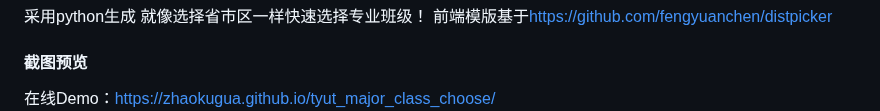
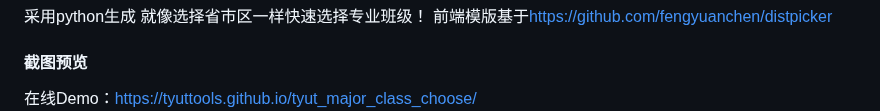
Before and after one commit to TYUTtools/tyut_major_class_choose, a Markdown page: README.md, the part around one of its changes. Rendered like a GitHub page.

```diff
--- a/README.md
+++ b/README.md
@@ -7,7 +7,7 @@
 
 
 #### 截图预览
-在线Demo：[https://zhaokugua.github.io/tyut_major_class_choose/](https://zhaokugua.github.io/tyut_major_class_choose/)
+在线Demo：[https://tyuttools.github.io/tyut_major_class_choose/](https://tyuttools.github.io/tyut_major_class_choose/)
 ![页面截图](photo1.png)
 
 
```
Also changed, not shown: other parts of README.md (+1 -1 lines).
